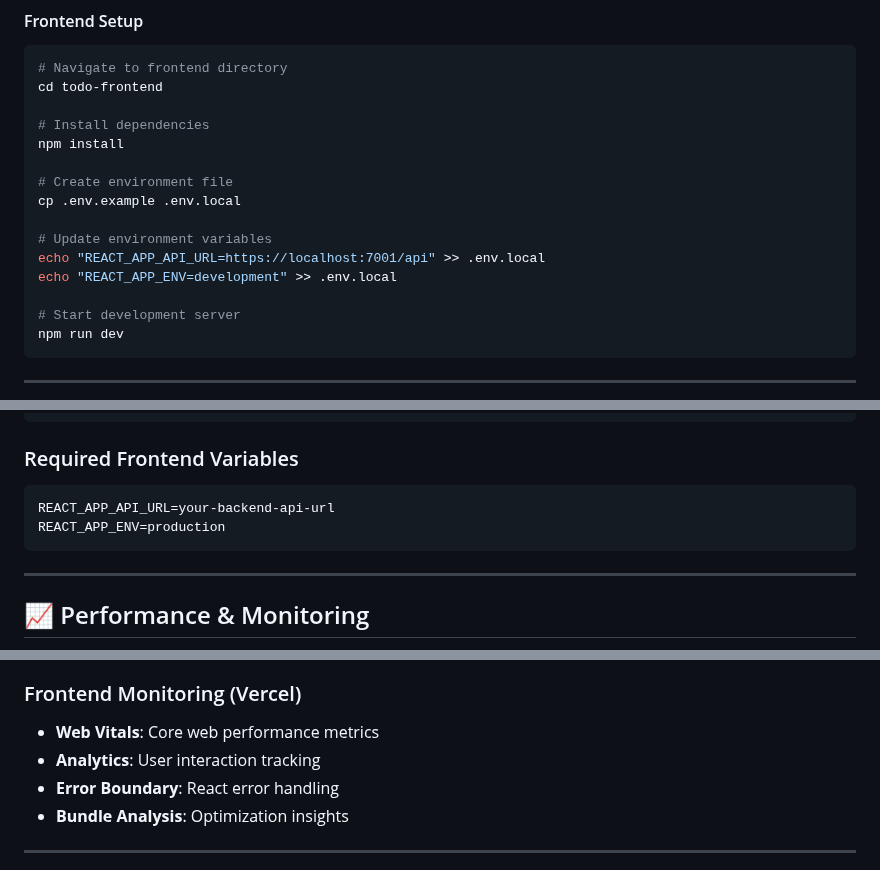
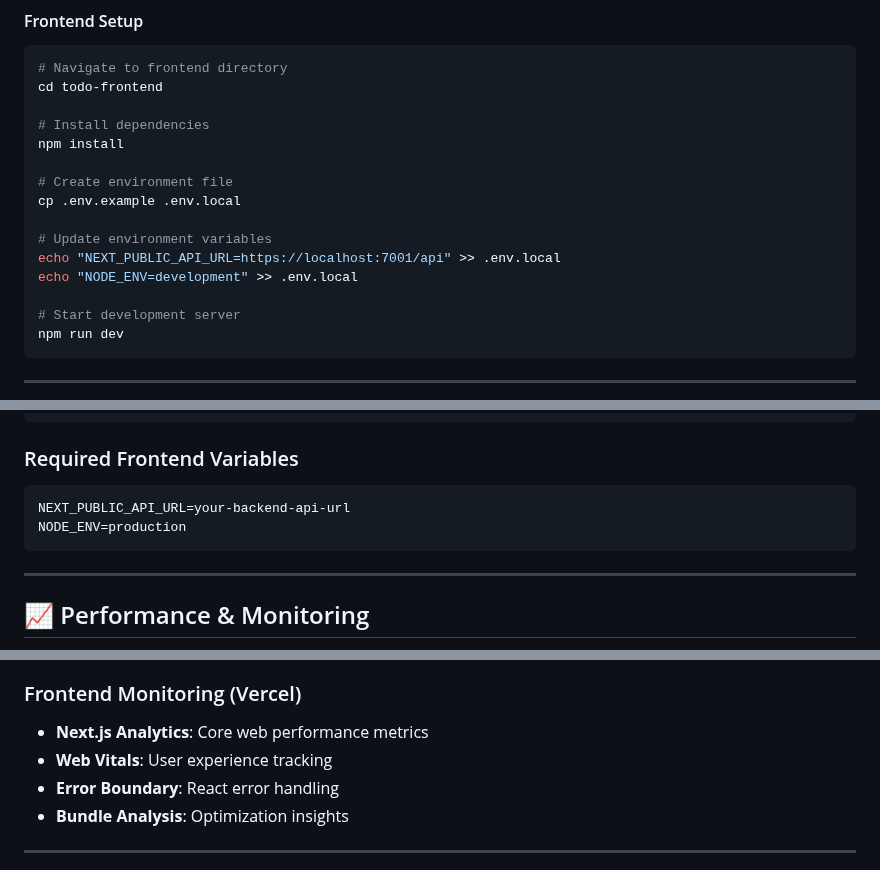
Before and after one commit to Princearya34/task-organizer, a Markdown page: README.md, 3 parts joined by grey strips. GitHub-like rendering.

````diff
--- a/README.md
+++ b/README.md
@@ -161,8 +161,8 @@ npm install
 cp .env.example .env.local
 
 # Update environment variables
-echo "REACT_APP_API_URL=https://localhost:7001/api" >> .env.local
-echo "REACT_APP_ENV=development" >> .env.local
+echo "NEXT_PUBLIC_API_URL=https://localhost:7001/api" >> .env.local
+echo "NODE_ENV=development" >> .env.local
 
 # Start development server
 npm run dev
@@ -224,8 +224,8 @@ EmailSettings__Password=your-app-password
 
 ### Required Frontend Variables
 ```bash
-REACT_APP_API_URL=your-backend-api-url
-REACT_APP_ENV=production
+NEXT_PUBLIC_API_URL=your-backend-api-url
+NODE_ENV=production
 ```
 
 ---
@@ -239,8 +239,8 @@ REACT_APP_ENV=production
 - **Error Tracking**: Exception handling and reporting
 
 ### Frontend Monitoring (Vercel)
-- **Web Vitals**: Core web performance metrics
-- **Analytics**: User interaction tracking
+- **Next.js Analytics**: Core web performance metrics
+- **Web Vitals**: User experience tracking
 - **Error Boundary**: React error handling
 - **Bundle Analysis**: Optimization insights
 
````
Also changed, not shown: other parts of README.md (+14 -15 lines).
